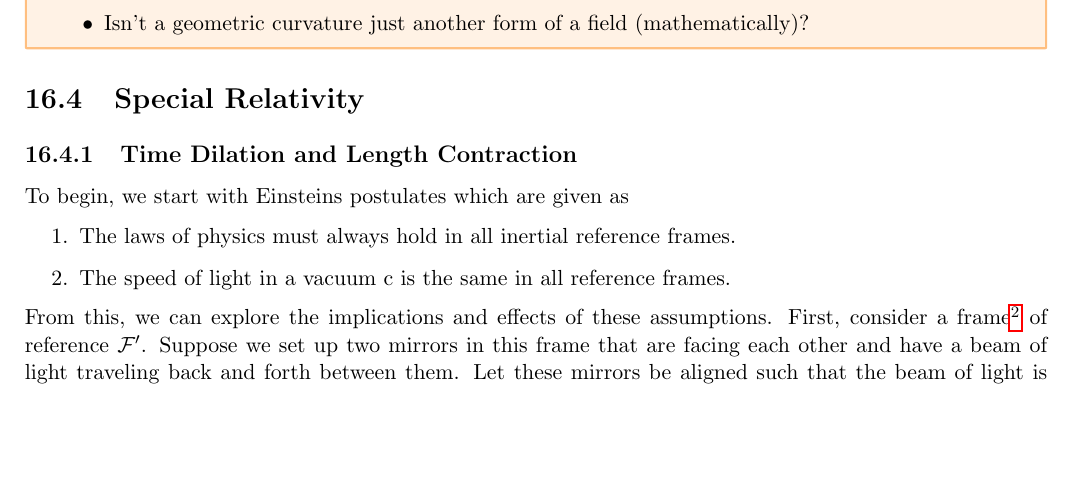
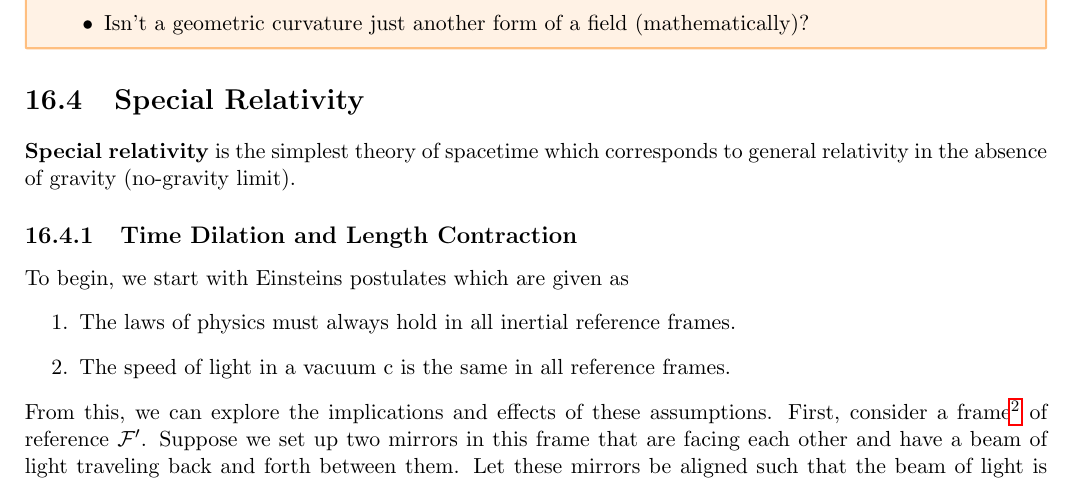
Before and after one commit to torodean/Antonius-Compendium, a LaTeX thesis (Volume I/Compendium.tex, which reads Volume I/chapters/relativity/special_relativity.tex): part of page 97 of 107, cut so that both start at the same text, the shorter picture padded with empty space. Compiled offline with pdfLaTeX.

Commit message:
Update special_relativity.tex

```diff
--- a/Volume I/chapters/relativity/special_relativity.tex
+++ b/Volume I/chapters/relativity/special_relativity.tex
@@ -1,4 +1,6 @@
 \section{Special Relativity}
+
+\keyword{Special relativity} is the simplest theory of spacetime which corresponds to general relativity in the absence of gravity (no-gravity limit).
 
 \subsection{Time Dilation and Length Contraction}
 To begin, we start with Einsteins postulates which are given as
```
